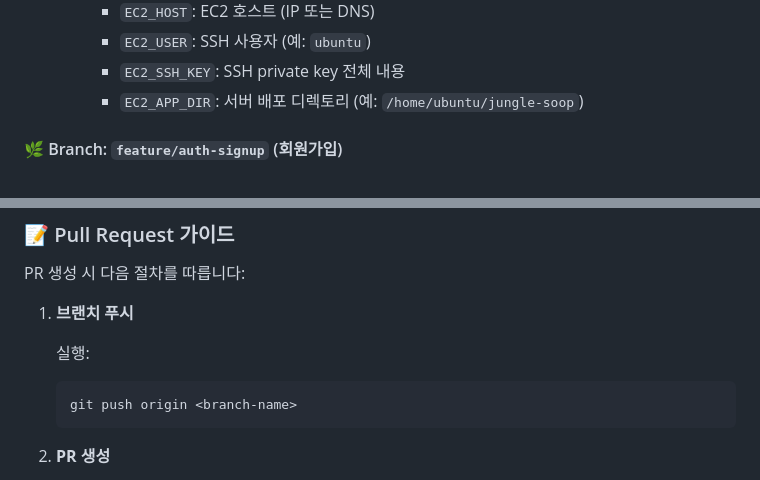
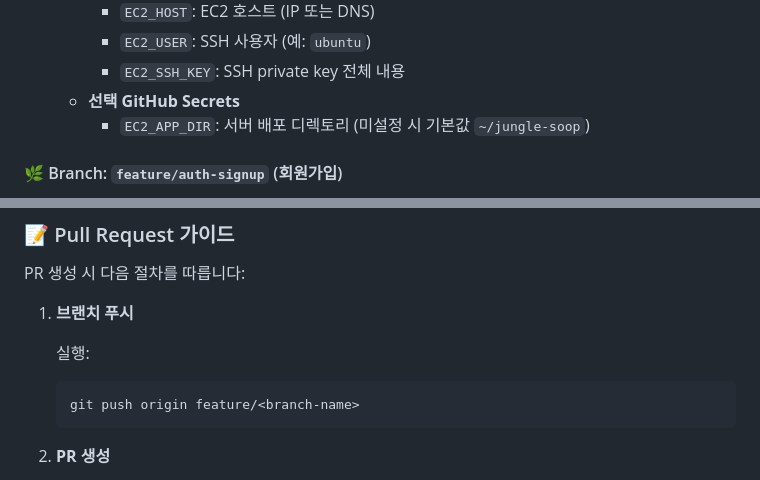
Before and after one commit to tail1887/jungle-soop, a Markdown page: README.md, 2 parts joined by grey strips. GitHub-like rendering.

Commit message:
docs: clarify optional EC2 app directory secret
Document EC2_APP_DIR as an optional secret with a default fallback path and align the PR guide push example with the feature branch naming convention.

Made-with: Cursor

````diff
--- a/README.md
+++ b/README.md
@@ -1068,7 +1068,8 @@ docker compose -f docker/docker-compose.test.yml down -v
     - `EC2_HOST`: EC2 호스트 (IP 또는 DNS)
     - `EC2_USER`: SSH 사용자 (예: `ubuntu`)
     - `EC2_SSH_KEY`: SSH private key 전체 내용
-    - `EC2_APP_DIR`: 서버 배포 디렉토리 (예: `/home/ubuntu/jungle-soop`)
+  - **선택 GitHub Secrets**
+    - `EC2_APP_DIR`: 서버 배포 디렉토리 (미설정 시 기본값 `~/jungle-soop`)
 
 #### 🌿 Branch: `feature/auth-signup` (회원가입)
 - [ ] feat: 백엔드 - `POST /api/v1/auth/signup` 구현
@@ -1204,7 +1205,7 @@ PR 생성 시 다음 절차를 따릅니다:
    실행:
 
    ```bash
-   git push origin <branch-name>
+   git push origin feature/<branch-name>
    ```
 
 2. **PR 생성**
````
